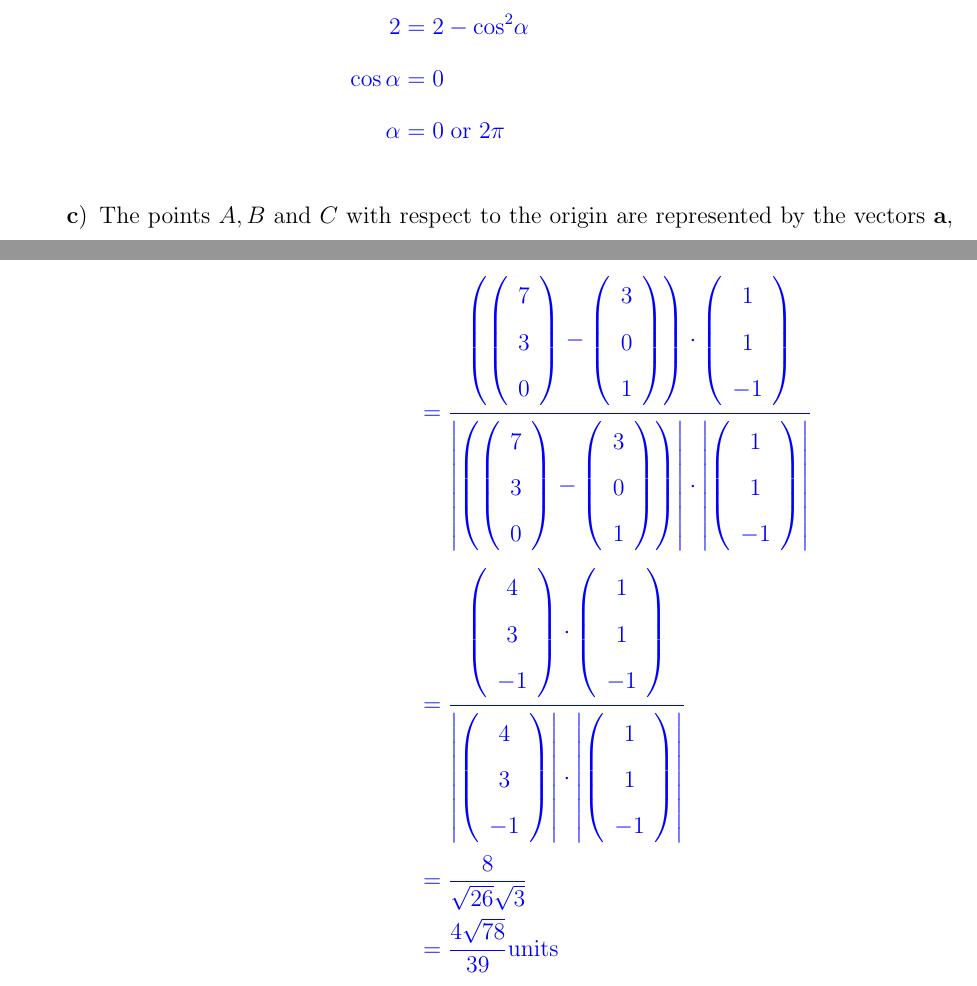
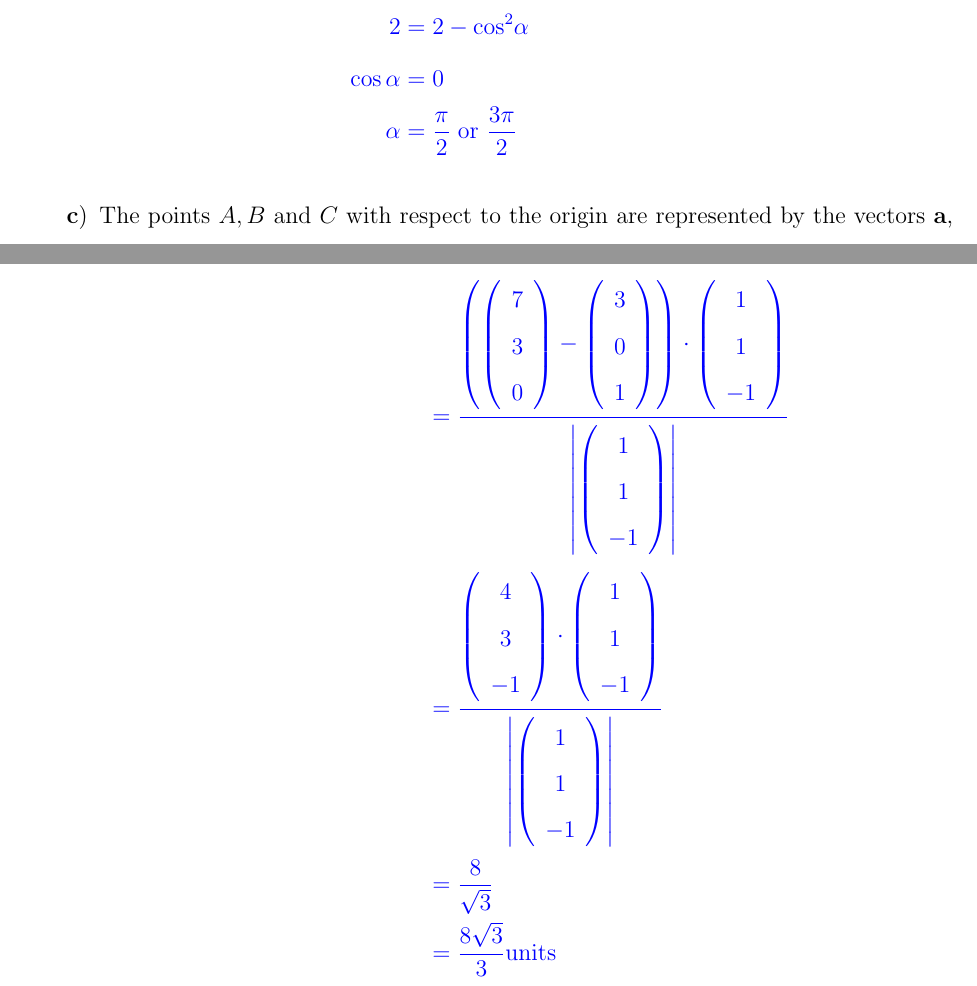
Before and after one commit to viggibear/A-Level-Math-Resource, a LaTeX document (Source Code/Solution to Vectors.tex): two parts of pages 1 and 13 of 35, joined at a grey line, cut so that both start at the same text. Compiled offline with pdfLaTeX; a LaTeX package or settings file that is missing is left out.

Commit message:
Fixed Errors for Vectors

```diff
--- a/Source Code/Solution to Vectors.tex
+++ b/Source Code/Solution to Vectors.tex
@@ -57,7 +57,7 @@ pdfproducer={PDFLaTeX},%
 		\sqrt 2                 & = \sqrt {2 - {{\cos }^2}\alpha }                                         \\
 		2                       & = 2 - {\cos ^2}\alpha                                                    \\
 		\cos \alpha             & = 0                                                                      \\
-		\alpha                  & = 0\;{\textrm{or }}2\pi
+		\alpha                  & = \frac{\pi}{2}\;{\textrm{or }}\frac{3\pi}{2}
 	\end{align*}
 
 	\color{black}
@@ -360,7 +360,7 @@ pdfproducer={PDFLaTeX},%
 					\color{blue}
 					\\{\textrm{Let point }}$C${\textrm{ on }}${l_2}${\textrm{ be }}$C(7,3,0)$.
 					\begin{align*}
-						\textrm{Shortest distance} & =  \textrm{Projection of }\overrightarrow {BC} {\textrm{ onto }}\left( {\begin{array}{*{20}{c}}1 \\1\\{ - 1}\end{array}} \right).\\ &= \frac{{\left( {\left( {\begin{array}{*{20}{c}}7\\3\\0\end{array}} \right) - \left( {\begin{array}{*{20}{c}}3\\0\\1\end{array}} \right)} \right) \cdot \left( {\begin{array}{*{20}{c}}1\\1\\{ - 1}\end{array}} \right)}}{{\left| {\left( {\left( {\begin{array}{*{20}{c}}7\\3\\0\end{array}} \right) - \left( {\begin{array}{*{20}{c}}3\\0\\1\end{array}} \right)} \right)} \right| \cdot \left| {\left( {\begin{array}{*{20}{c}}1\\1\\{ - 1}\end{array}} \right)} \right|}}\\ &= \frac{{\left( {\begin{array}{*{20}{c}}4\\3\\{ - 1}\end{array}} \right) \cdot \left( {\begin{array}{*{20}{c}}1\\1\\{ - 1}\end{array}} \right)}}{{\left| {\left( {\begin{array}{*{20}{c}}4\\3\\{ - 1}\end{array}} \right)} \right| \cdot \left| {\left( {\begin{array}{*{20}{c}}1\\1\\{ - 1}\end{array}} \right)} \right|}}\\ &= \dfrac{8}{{\sqrt {26} \sqrt 3 }}\\ &= \dfrac{{4\sqrt {78} }}{{39}}{\textrm{units}}
+						\textrm{Shortest distance} & =  \textrm{Projection of }\overrightarrow {BC} {\textrm{ onto }}\left( {\begin{array}{*{20}{c}}1 \\1\\{ - 1}\end{array}} \right).\\ &= \frac{{\left( {\left( {\begin{array}{*{20}{c}}7\\3\\0\end{array}} \right) - \left( {\begin{array}{*{20}{c}}3\\0\\1\end{array}} \right)} \right) \cdot \left( {\begin{array}{*{20}{c}}1\\1\\{ - 1}\end{array}} \right)}}{{\left| {\left( {\begin{array}{*{20}{c}}1\\1\\{ - 1}\end{array}} \right)} \right|}}\\ &= \frac{{\left( {\begin{array}{*{20}{c}}4\\3\\{ - 1}\end{array}} \right) \cdot \left( {\begin{array}{*{20}{c}}1\\1\\{ - 1}\end{array}} \right)}}{{\left| {\left( {\begin{array}{*{20}{c}}1\\1\\{ - 1}\end{array}} \right)} \right|}}\\ &= \dfrac{8}{{\sqrt 3 }}\\ &= \dfrac{{8\sqrt {3} }}{{3}}{\textrm{units}}
 					\end{align*}
 
 					\color{black}
```
Also changed, not shown: PDFs/Solutions/Vectors.pdf.
